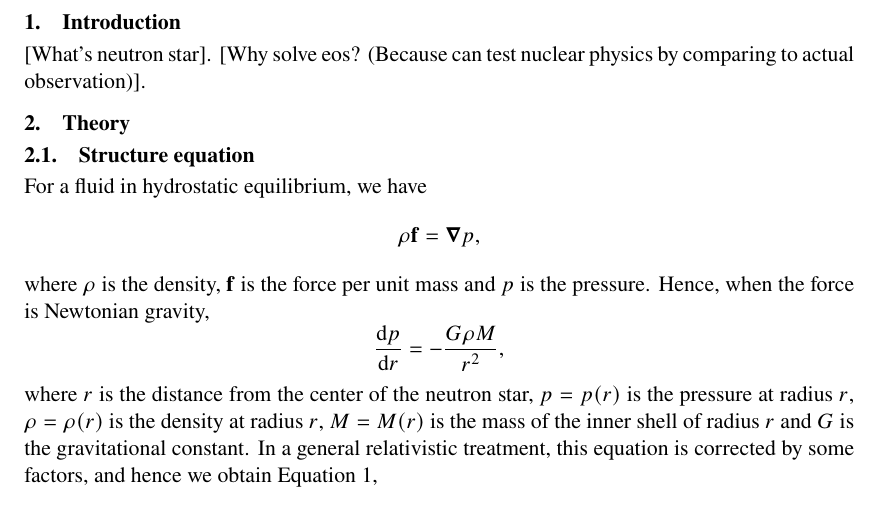
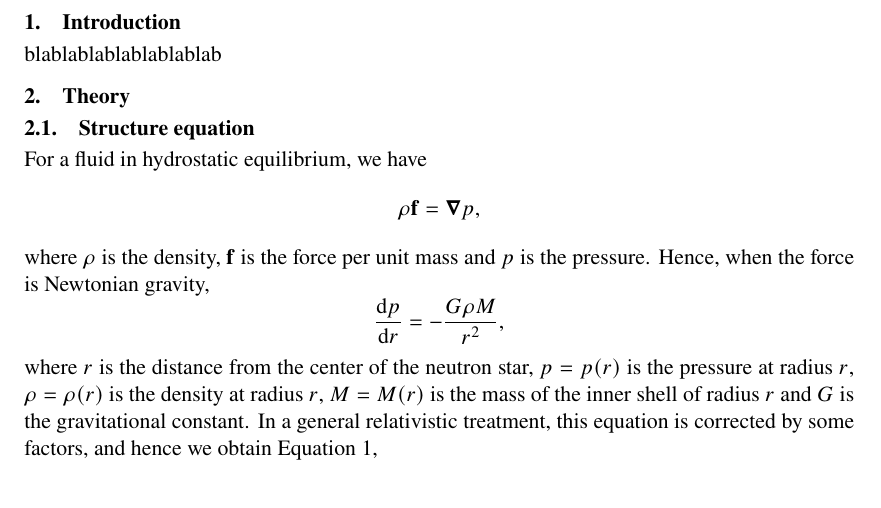
Before and after one commit to lacc97/ComputingTheoryProjectY2, a LaTeX document (Report/report.tex): part of page 2 of 3, cut so that both start at the same text. Compiled offline with pdfLaTeX.

Commit message:
Example test commit

```diff
--- a/Report/report.tex
+++ b/Report/report.tex
@@ -77,7 +77,7 @@
     {In this project, the effects of the internal structure of the neutron stars on their maximum radius and mass were examined by solving the Tolman-Oppenheimer-Volkoff equation with appropriate equation of states using 4th order Runge-Kutta method. For the equation of state, pure Fermi gas consisting of proton and neutron was used, and different strength of nuclear interactions were considered by varying the nuclear incompressibility. [Results comes here].}
 
     \section{Introduction}
-        [What's neutron star]. [Why solve eos? (Because can test nuclear physics by comparing to actual observation)].
+        blablablablablablablab
 
     \section{Theory}
         \subsection{Structure equation}
```
